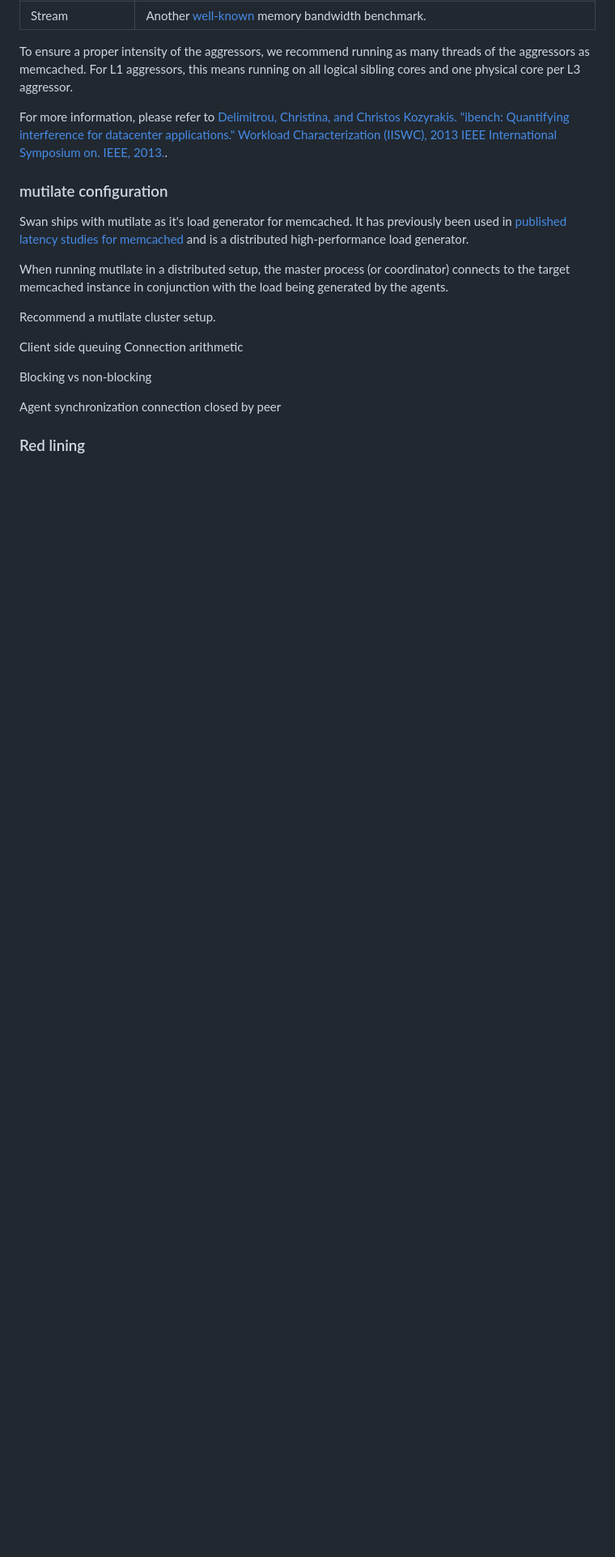
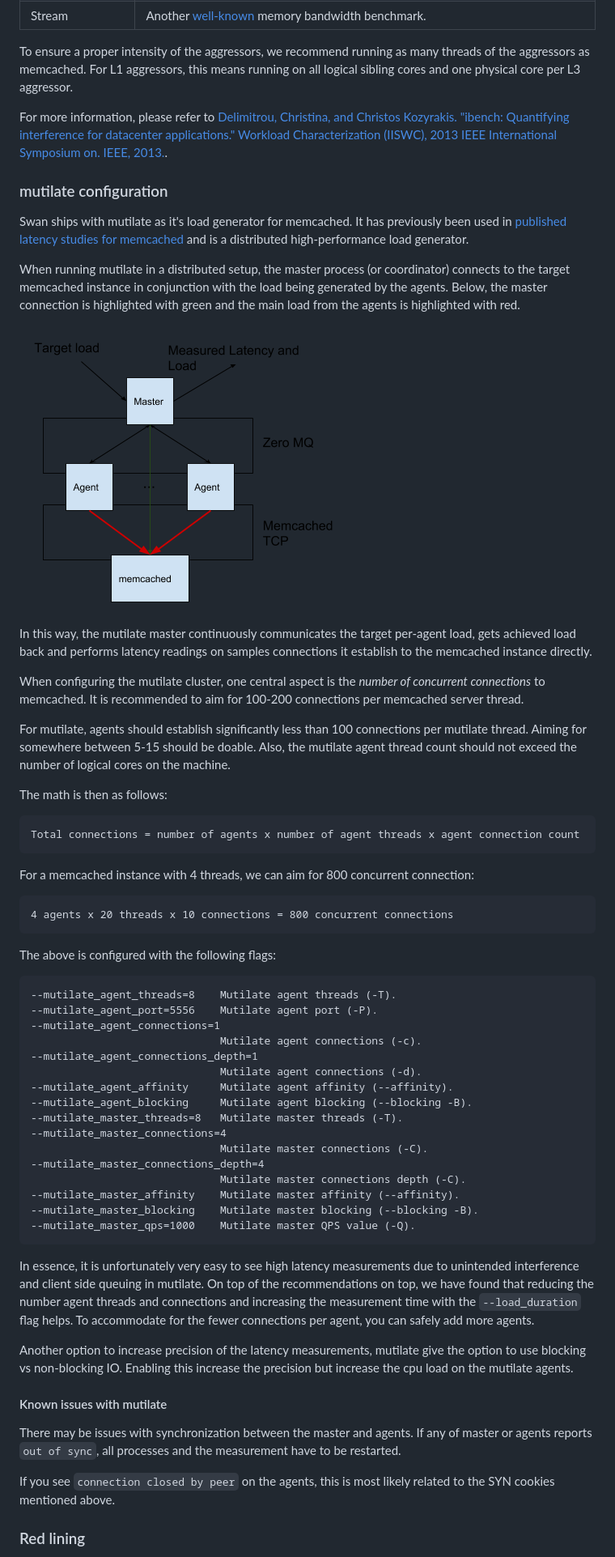
Before and after one commit to intelsdi-x/swan, a Markdown page: experiments/memcached-sensitivity-profile/README.md, the part around the change printed below. Shown: that part at 81% size. GitHub-like rendering; pictures changed too: docs/mutilate.png (added); blank space fills up the shorter version.

Commit message:
Added mutilate arch diagram

````diff
--- a/experiments/memcached-sensitivity-profile/README.md
+++ b/experiments/memcached-sensitivity-profile/README.md
@@ -151,18 +151,59 @@ For more information, please refer to [Delimitrou, Christina, and Christos Kozyr
 
 Swan ships with mutilate as it's load generator for memcached. It has previously been used in [published latency studies for memcached](http://csl.stanford.edu/~christos/publications/2014.mutilate.eurosys.pdf) and is a distributed high-performance load generator.
 
-When running mutilate in a distributed setup, the master process (or coordinator) connects to the target memcached instance in conjunction with the load being generated by the agents.
+When running mutilate in a distributed setup, the master process (or coordinator) connects to the target memcached instance in conjunction with the load being generated by the agents. Below, the master connection is highlighted with green and the main load from the agents is highlighted with red.
 
+![Mutilate architecture](../../docs/mutilate.png)
 
+In this way, the mutilate master continuously communicates the target per-agent load, gets achieved load back and performs latency readings on samples connections it establish to the memcached instance directly.
 
-Recommend a mutilate cluster setup.
+When configuring the mutilate cluster, one central aspect is the _number of concurrent connections_ to memcached.
+It is recommended to aim for 100-200 connections per memcached server thread.
 
-Client side queuing
-Connection arithmetic
+For mutilate, agents should establish significantly less than 100 connections per mutilate thread. Aiming for somewhere between 5-15 should be doable.
+Also, the mutilate agent thread count should not exceed the number of logical cores on the machine.
 
-Blocking vs non-blocking
+The math is then as follows:
 
-Agent synchronization
-connection closed by peer
+```
+Total connections = number of agents x number of agent threads x agent connection count
+```
+
+For a memcached instance with 4 threads, we can aim for 800 concurrent connection:
+```
+4 agents x 20 threads x 10 connections = 800 concurrent connections
+```
+
+The above is configured with the following flags:
+```
+--mutilate_agent_threads=8    Mutilate agent threads (-T).
+--mutilate_agent_port=5556    Mutilate agent port (-P).
+--mutilate_agent_connections=1
+                              Mutilate agent connections (-c).
+--mutilate_agent_connections_depth=1
+                              Mutilate agent connections (-d).
+--mutilate_agent_affinity     Mutilate agent affinity (--affinity).
+--mutilate_agent_blocking     Mutilate agent blocking (--blocking -B).
+--mutilate_master_threads=8   Mutilate master threads (-T).
+--mutilate_master_connections=4
+                              Mutilate master connections (-C).
+--mutilate_master_connections_depth=4
+                              Mutilate master connections depth (-C).
+--mutilate_master_affinity    Mutilate master affinity (--affinity).
+--mutilate_master_blocking    Mutilate master blocking (--blocking -B).
+--mutilate_master_qps=1000    Mutilate master QPS value (-Q).
+```
+
+In essence, it is unfortunately very easy to see high latency measurements due to unintended interference and client side queuing in mutilate.
+On top of the recommendations on top, we have found that reducing the number agent threads and connections and increasing the measurement time with the `--load_duration` flag helps.
+To accommodate for the fewer connections per agent, you can safely add more agents.
+
+Another option to increase precision of the latency measurements, mutilate give the option to use blocking vs non-blocking IO. Enabling this increase the precision but increase the cpu load on the mutilate agents.
+
+#### Known issues with mutilate
+
+There may be issues with synchronization between the master and agents. If any of master or agents reports `out of sync`, all processes and the measurement have to be restarted.
+
+If you see `connection closed by peer` on the agents, this is most likely related to the SYN cookies mentioned above.
 
 ### Red lining
````
Also changed, not shown: other parts of experiments/memcached-sensitivity-profile/README.md (+14 -3 lines).
